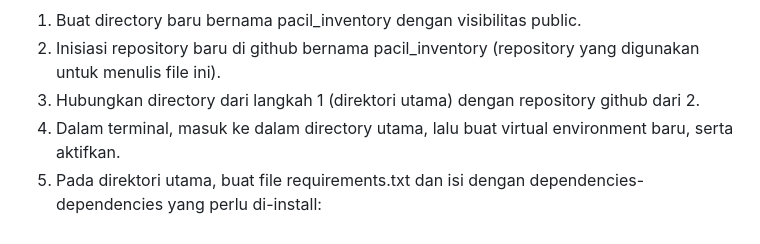
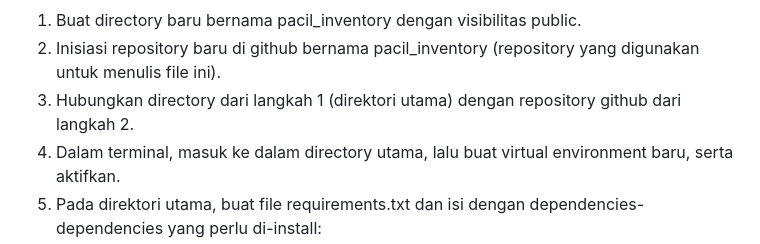
Before and after one commit to DaWanAnOnli/pacil_inventory, a Markdown page: README.md, the part around one of its changes. GitHub-like rendering.

```diff
--- a/README.md
+++ b/README.md
@@ -4,7 +4,7 @@ Implementasi Checklist:
 
 1) Buat directory baru bernama pacil_inventory dengan visibilitas public.
 2) Inisiasi repository baru di github bernama pacil_inventory (repository yang digunakan untuk menulis file ini).
-3) Hubungkan directory dari langkah 1 (direktori utama) dengan repository github dari 2.
+3) Hubungkan directory dari langkah 1 (direktori utama) dengan repository github dari langkah 2.
 4) Dalam terminal, masuk ke dalam directory utama, lalu buat virtual environment baru, serta aktifkan.
 5) Pada direktori utama, buat file requirements.txt dan isi dengan dependencies-dependencies yang perlu di-install:
 
```
Also changed, not shown: other parts of README.md (+4 -2 lines).
